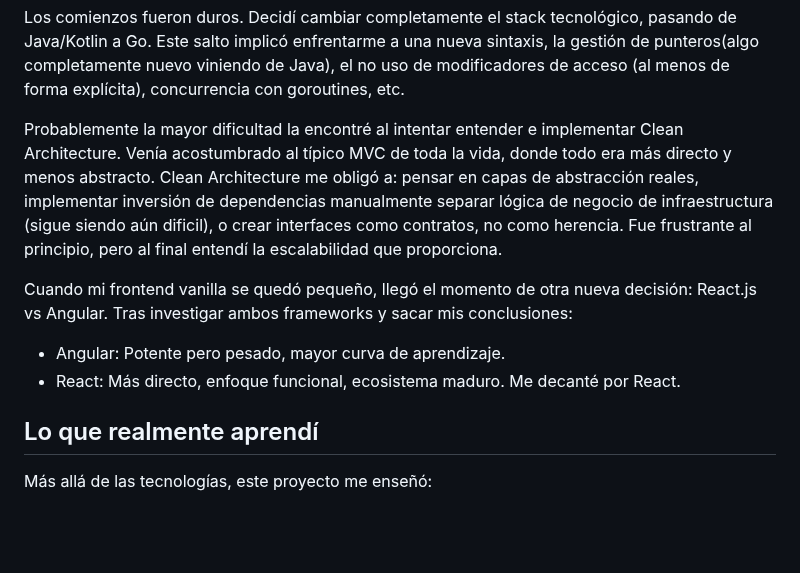
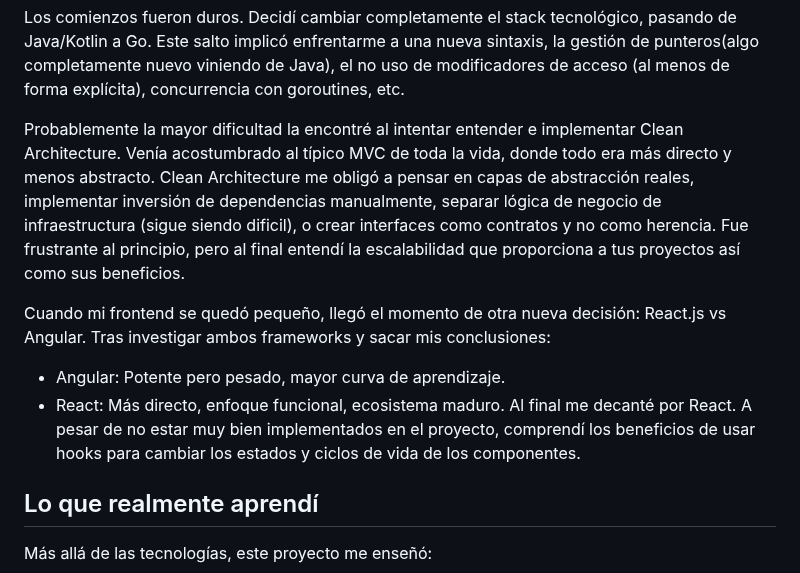
Before and after one commit to Elisandil/webscraper-v2, a Markdown page: README.md, the part around the change. Rendered like a GitHub page; blank space fills up the shorter version.

```diff
--- a/README.md
+++ b/README.md
@@ -38,15 +38,15 @@ Una vez presentado y evaluado exitosamente, me di cuenta de que tenía entre mis
 Los comienzos fueron duros. Decidí cambiar completamente el stack tecnológico, pasando de Java/Kotlin a Go. Este salto implicó enfrentarme a una nueva sintaxis, la gestión de punteros(algo completamente nuevo viniendo de Java), el no uso de modificadores de acceso (al menos de forma explícita), concurrencia con goroutines, etc.
 
 Probablemente la mayor dificultad la encontré al intentar entender e implementar Clean Architecture. Venía acostumbrado al típico MVC de toda la vida, donde todo era más directo y menos abstracto.
-Clean Architecture me obligó a: pensar en capas de abstracción reales, implementar inversión de dependencias manualmente
-separar lógica de negocio de infraestructura (sigue siendo aún dificil), o crear interfaces como contratos, no como herencia.
-Fue frustrante al principio, pero al final entendí la escalabilidad que proporciona.
+Clean Architecture me obligó a pensar en capas de abstracción reales, implementar inversión de dependencias manualmente,
+separar lógica de negocio de infraestructura (sigue siendo dificil), o crear interfaces como contratos y no como herencia.
+Fue frustrante al principio, pero al final entendí la escalabilidad que proporciona a tus proyectos así como sus beneficios.
 
-Cuando mi frontend vanilla se quedó pequeño, llegó el momento de otra nueva decisión: React.js vs Angular.
+Cuando mi frontend se quedó pequeño, llegó el momento de otra nueva decisión: React.js vs Angular.
 Tras investigar ambos frameworks y sacar mis conclusiones:
 - Angular: Potente pero pesado, mayor curva de aprendizaje.
 - React: Más directo, enfoque funcional, ecosistema maduro.
-Me decanté por React.
+Al final me decanté por React. A pesar de no estar muy bien implementados en el proyecto, comprendí los beneficios de usar hooks para cambiar los estados y ciclos de vida de los componentes.
 
 ## Lo que realmente aprendí
 Más allá de las tecnologías, este proyecto me enseñó:
```
